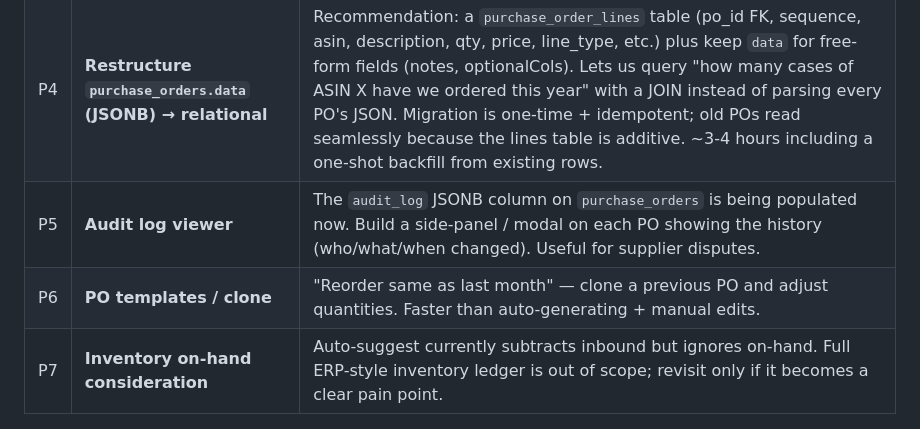
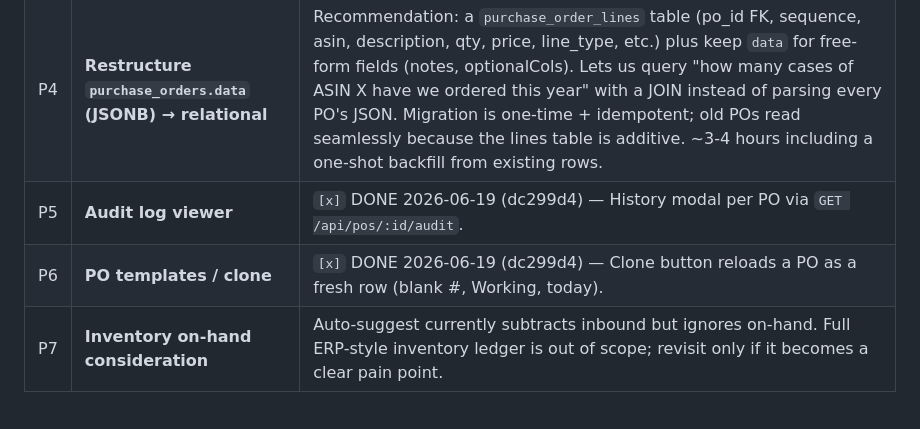
Before and after one commit to RMCaptain/rmc-brand-dashboard, a Markdown page: BACKLOG.md, the part around the change. Drawn GitHub-style.

Commit message:
Backlog: mark PO Builder P5 (audit viewer) + P6 (clone) done
Co-Authored-By: Claude Opus 4.8 (1M context) <noreply@anthropic.com>

```diff
--- a/BACKLOG.md
+++ b/BACKLOG.md
@@ -53,8 +53,8 @@ These were intentionally deferred during the production-blockers fix session so
 | P2 | **Email-to-supplier workflow** | One-click "Send PO to supplier" with attached PDF, captured supplier contact, sent-history. Avoids manual email attachment + stale-version mistakes. |
 | P3 | **PO spend reporting / metrics dashboard** | "Total PO spend by brand YTD", "open PO commitment by status", "supplier cost trend". Wait until the editor is in regular use so we know what cuts of the data matter. |
 | P4 | **Restructure `purchase_orders.data` (JSONB) → relational** | Recommendation: a `purchase_order_lines` table (po_id FK, sequence, asin, description, qty, price, line_type, etc.) plus keep `data` for free-form fields (notes, optionalCols). Lets us query "how many cases of ASIN X have we ordered this year" with a JOIN instead of parsing every PO's JSON. Migration is one-time + idempotent; old POs read seamlessly because the lines table is additive. ~3-4 hours including a one-shot backfill from existing rows. |
-| P5 | **Audit log viewer** | The `audit_log` JSONB column on `purchase_orders` is being populated now. Build a side-panel / modal on each PO showing the history (who/what/when changed). Useful for supplier disputes. |
-| P6 | **PO templates / clone** | "Reorder same as last month" — clone a previous PO and adjust quantities. Faster than auto-generating + manual edits. |
+| P5 | **Audit log viewer** | `[x]` DONE 2026-06-19 (dc299d4) — History modal per PO via `GET /api/pos/:id/audit`. |
+| P6 | **PO templates / clone** | `[x]` DONE 2026-06-19 (dc299d4) — Clone button reloads a PO as a fresh row (blank #, Working, today). |
 | P7 | **Inventory on-hand consideration** | Auto-suggest currently subtracts inbound but ignores on-hand. Full ERP-style inventory ledger is out of scope; revisit only if it becomes a clear pain point. |
 
 ---
```
